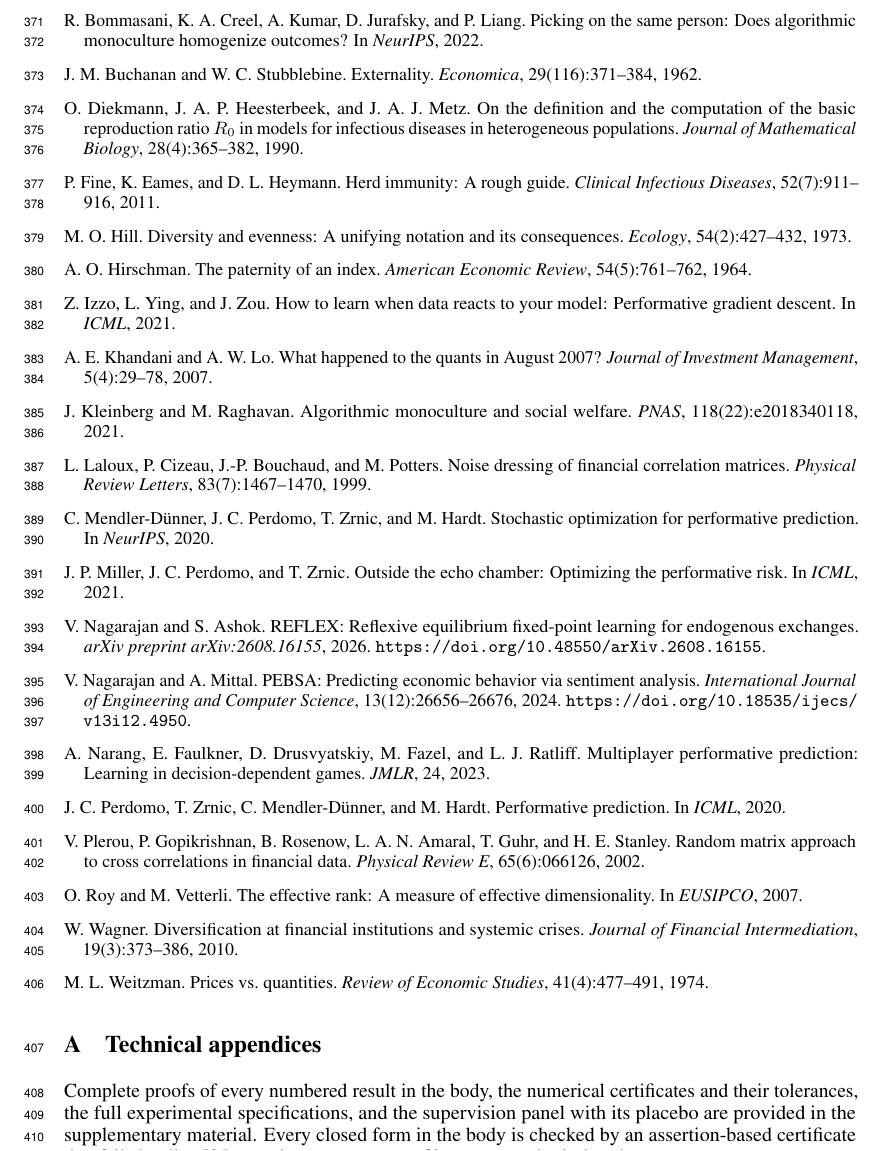
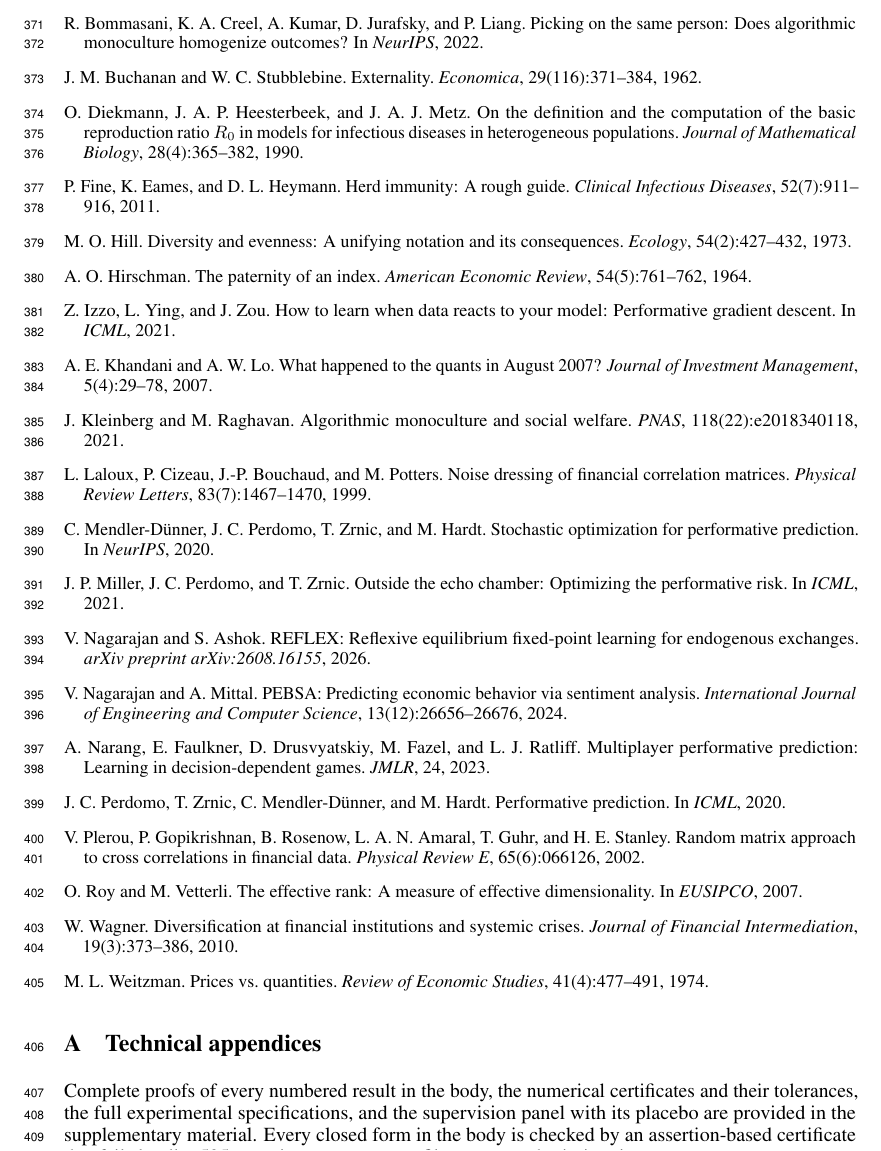
Before and after one commit to raghavashok24/REFLEX-Branch, a LaTeX paper (econml/paper/main.tex): part of page 10 of 17, cut so that both start at the same text. Compiled offline with pdfLaTeX.

Commit message:
econml: drop the DOI trailers so the bibliography is uniform
Every other entry stops at the year, so the two carrying a DOI were the
only ones rendering differently, and they were the two sharing an author
with the submission. That is a worse tell than the names: it puts a
reader's eye straight on them. Both now read Authors. Title. Venue,
vol(issue):pages, year., like the other twenty. Still nine content pages.

```diff
--- a/econml/paper/main.tex
+++ b/econml/paper/main.tex
@@ -350,9 +350,9 @@ The analysis is linearized around the joint equilibrium (A1), and panel 1 shows
 
 \bibitem[Miller et al.(2021)]{miller2021} J.~P. Miller, J.~C. Perdomo, and T.~Zrnic. Outside the echo chamber: Optimizing the performative risk. In \emph{ICML}, 2021.
 
-\bibitem[Nagarajan and Ashok(2026)]{reflex2026} V.~Nagarajan and S.~Ashok. REFLEX: Reflexive equilibrium fixed-point learning for endogenous exchanges. \emph{arXiv preprint arXiv:2608.16155}, 2026. \url{https://doi.org/10.48550/arXiv.2608.16155}.
+\bibitem[Nagarajan and Ashok(2026)]{reflex2026} V.~Nagarajan and S.~Ashok. REFLEX: Reflexive equilibrium fixed-point learning for endogenous exchanges. \emph{arXiv preprint arXiv:2608.16155}, 2026.
 
-\bibitem[Nagarajan and Mittal(2024)]{pebsa2024} V.~Nagarajan and A.~Mittal. PEBSA: Predicting economic behavior via sentiment analysis. \emph{International Journal of Engineering and Computer Science}, 13(12):26656--26676, 2024. \url{https://doi.org/10.18535/ijecs/v13i12.4950}.
+\bibitem[Nagarajan and Mittal(2024)]{pebsa2024} V.~Nagarajan and A.~Mittal. PEBSA: Predicting economic behavior via sentiment analysis. \emph{International Journal of Engineering and Computer Science}, 13(12):26656--26676, 2024.
 
 \bibitem[Narang et al.(2023)]{narang2023} A.~Narang, E.~Faulkner, D.~Drusvyatskiy, M.~Fazel, and L.~J. Ratliff. Multiplayer performative prediction: Learning in decision-dependent games. \emph{JMLR}, 24, 2023.
 
```
Also changed, not shown: econml/paper/README.md, econml/paper/main.pdf.
